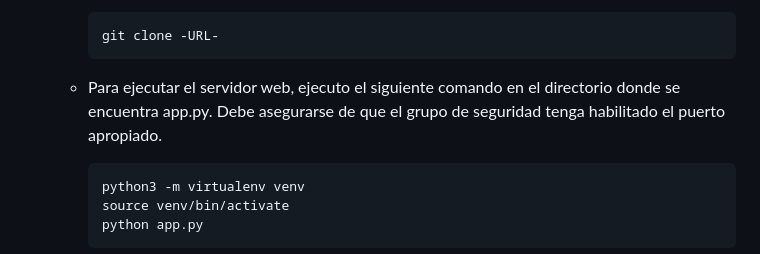
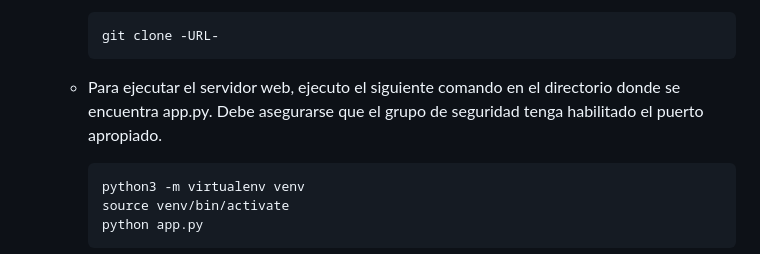
Before and after one commit to jhormanvillanueva/ec2-rds-ssm-python, a Markdown page: README.md, the part around the change. GitHub-like rendering.

```diff
--- a/README.md
+++ b/README.md
@@ -125,7 +125,7 @@ Necesito que la VPC tenga una conexión a Internet, por lo que debo configurar u
          git clone -URL-
 
 
-   - Para ejecutar el servidor web, ejecuto el siguiente comando en el directorio donde se encuentra app.py. Debe asegurarse de que el grupo de seguridad tenga habilitado el puerto apropiado.
+   - Para ejecutar el servidor web, ejecuto el siguiente comando en el directorio donde se encuentra app.py. Debe asegurarse que el grupo de seguridad tenga habilitado el puerto apropiado.
 
          python3 -m virtualenv venv
          source venv/bin/activate
```
